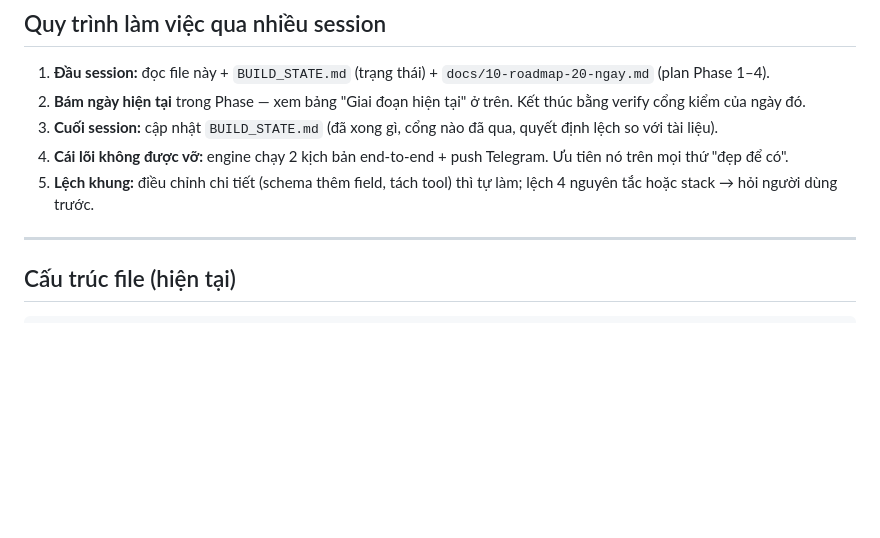
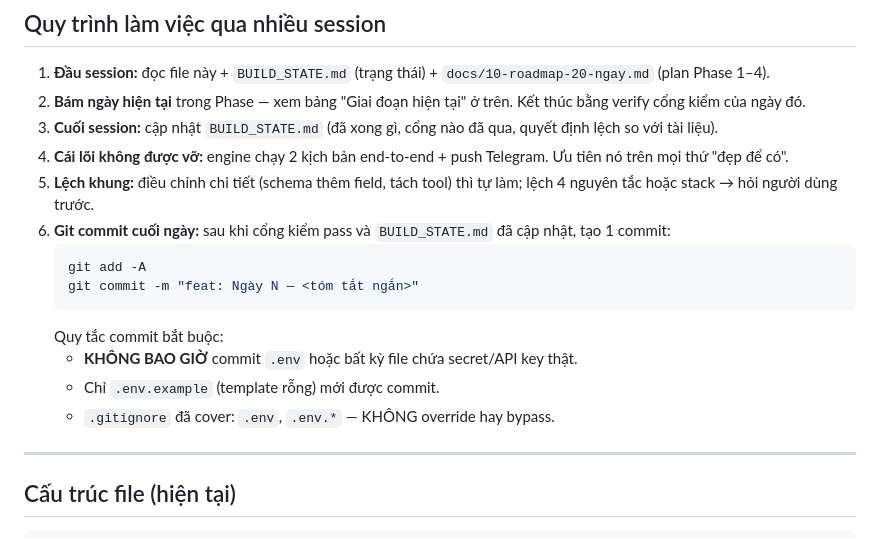
Before and after one commit to baro-oss/incident-investigator-agent, a Markdown page: CLAUDE.md, the part around the change. Rendered like a GitHub page; blank space fills up the shorter version.

Commit message:
docs: thêm quy tắc git commit cuối ngày vào CLAUDE.md
- Mỗi ngày = 1 commit sau khi cổng kiểm pass
- Nghiêm cấm commit .env hoặc file chứa secret thật
- Chỉ .env.example (template rỗng) được phép commit

Co-Authored-By: Claude Sonnet 4.6 <noreply@anthropic.com>

````diff
--- a/CLAUDE.md
+++ b/CLAUDE.md
@@ -125,6 +125,15 @@ Chỉ synthetic data, tool **READ-ONLY**, không PII, không kết nối hệ th
 3. **Cuối session:** cập nhật `BUILD_STATE.md` (đã xong gì, cổng nào đã qua, quyết định lệch so với tài liệu).
 4. **Cái lõi không được vỡ:** engine chạy 2 kịch bản end-to-end + push Telegram. Ưu tiên nó trên mọi thứ "đẹp để có".
 5. **Lệch khung:** điều chỉnh chi tiết (schema thêm field, tách tool) thì tự làm; lệch 4 nguyên tắc hoặc stack → hỏi người dùng trước.
+6. **Git commit cuối ngày:** sau khi cổng kiểm pass và `BUILD_STATE.md` đã cập nhật, tạo 1 commit:
+   ```bash
+   git add -A
+   git commit -m "feat: Ngày N — <tóm tắt ngắn>"
+   ```
+   Quy tắc commit bắt buộc:
+   - **KHÔNG BAO GIỜ** commit `.env` hoặc bất kỳ file chứa secret/API key thật.
+   - Chỉ `.env.example` (template rỗng) mới được commit.
+   - `.gitignore` đã cover: `.env`, `.env.*` — KHÔNG override hay bypass.
 
 ---
 
````
